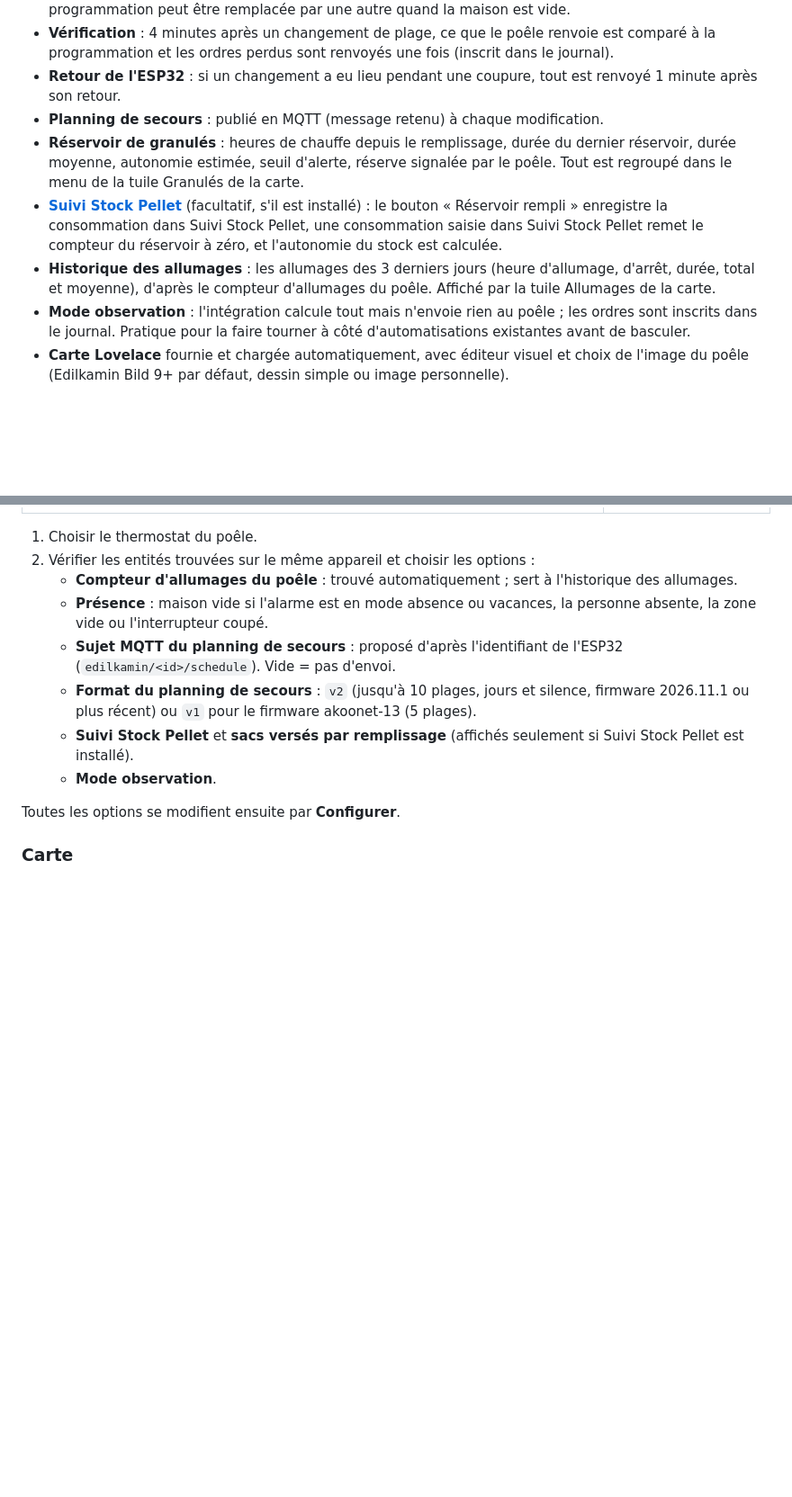
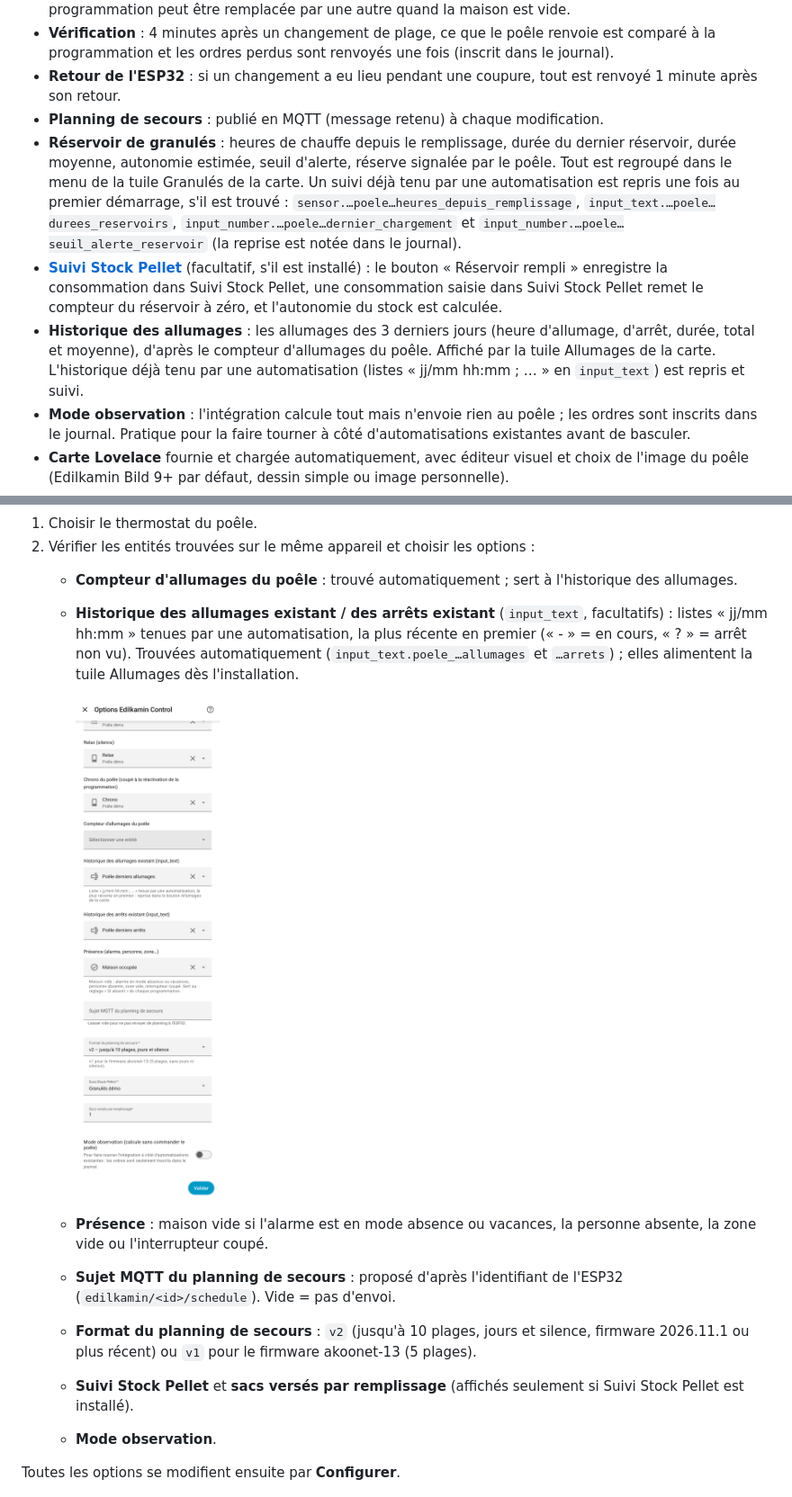
Before and after one commit to akoonet-homeassistant/edilkamin_control, a Markdown page: README.md, 2 parts joined by grey strips. Shown at 90% size. Rendered like a GitHub page; pictures changed too: docs/screenshots/options_historique.png (added); blank space fills up the shorter version.

```diff
--- a/README.md
+++ b/README.md
@@ -31,9 +31,9 @@ Elle n'intervient pas sur le poêle lui-même : tout passe par les entités publ
 - **Vérification** : 4 minutes après un changement de plage, ce que le poêle renvoie est comparé à la programmation et les ordres perdus sont renvoyés une fois (inscrit dans le journal).
 - **Retour de l'ESP32** : si un changement a eu lieu pendant une coupure, tout est renvoyé 1 minute après son retour.
 - **Planning de secours** : publié en MQTT (message retenu) à chaque modification.
-- **Réservoir de granulés** : heures de chauffe depuis le remplissage, durée du dernier réservoir, durée moyenne, autonomie estimée, seuil d'alerte, réserve signalée par le poêle. Tout est regroupé dans le menu de la tuile Granulés de la carte.
+- **Réservoir de granulés** : heures de chauffe depuis le remplissage, durée du dernier réservoir, durée moyenne, autonomie estimée, seuil d'alerte, réserve signalée par le poêle. Tout est regroupé dans le menu de la tuile Granulés de la carte. Un suivi déjà tenu par une automatisation est repris une fois au premier démarrage, s'il est trouvé : `sensor.…poele…heures_depuis_remplissage`, `input_text.…poele…durees_reservoirs`, `input_number.…poele…dernier_chargement` et `input_number.…poele…seuil_alerte_reservoir` (la reprise est notée dans le journal).
 - **[Suivi Stock Pellet](https://github.com/cyclope205/suivi-stock-pellet)** (facultatif, s'il est installé) : le bouton « Réservoir rempli » enregistre la consommation dans Suivi Stock Pellet, une consommation saisie dans Suivi Stock Pellet remet le compteur du réservoir à zéro, et l'autonomie du stock est calculée.
-- **Historique des allumages** : les allumages des 3 derniers jours (heure d'allumage, d'arrêt, durée, total et moyenne), d'après le compteur d'allumages du poêle. Affiché par la tuile Allumages de la carte.
+- **Historique des allumages** : les allumages des 3 derniers jours (heure d'allumage, d'arrêt, durée, total et moyenne), d'après le compteur d'allumages du poêle. Affiché par la tuile Allumages de la carte. L'historique déjà tenu par une automatisation (listes « jj/mm hh:mm ; … » en `input_text`) est repris et suivi.
 - **Mode observation** : l'intégration calcule tout mais n'envoie rien au poêle ; les ordres sont inscrits dans le journal. Pratique pour la faire tourner à côté d'automatisations existantes avant de basculer.
 - **Carte Lovelace** fournie et chargée automatiquement, avec éditeur visuel et choix de l'image du poêle (Edilkamin Bild 9+ par défaut, dessin simple ou image personnelle).
 - **Firmware ESP32** installable et mis à jour en un clic depuis le navigateur.
@@ -86,6 +86,9 @@ esptool.py --chip esp32 write_flash 0x10000 firmware.bin
 1. Choisir le thermostat du poêle.
 2. Vérifier les entités trouvées sur le même appareil et choisir les options :
    - **Compteur d'allumages du poêle** : trouvé automatiquement ; sert à l'historique des allumages.
+   - **Historique des allumages existant / des arrêts existant** (`input_text`, facultatifs) : listes « jj/mm hh:mm » tenues par une automatisation, la plus récente en premier (« - » = en cours, « ? » = arrêt non vu). Trouvées automatiquement (`input_text.poele_…allumages` et `…arrets`) ; elles alimentent la tuile Allumages dès l'installation.
+
+     ![Options de l'historique](docs/screenshots/options_historique.png)
    - **Présence** : maison vide si l'alarme est en mode absence ou vacances, la personne absente, la zone vide ou l'interrupteur coupé.
    - **Sujet MQTT du planning de secours** : proposé d'après l'identifiant de l'ESP32 (`edilkamin/<id>/schedule`). Vide = pas d'envoi.
    - **Format du planning de secours** : `v2` (jusqu'à 10 plages, jours et silence, firmware 2026.11.1 ou plus récent) ou `v1` pour le firmware akoonet-13 (5 plages).
```
Also changed, not shown: other parts of README.md (+3 -2 lines), 8 other files.
